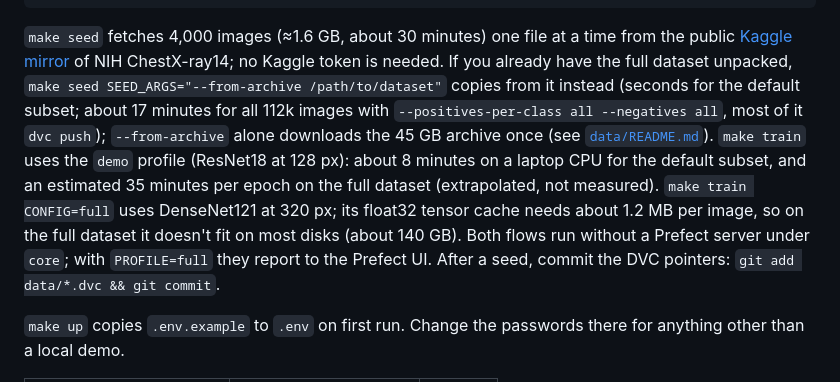
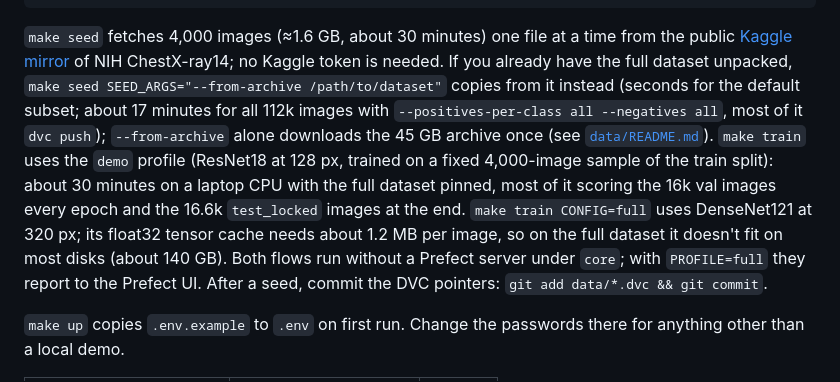
Before and after one commit to discdetsu/med-mlops, a Markdown page: README.md, the part around the change. Rendered like a GitHub page.

````diff
--- a/README.md
+++ b/README.md
@@ -22,7 +22,7 @@ make up PROFILE=full  # + Prefect, Label Studio, Prometheus, Alertmanager, Pushg
 make help             # all targets
 ```
 
-`make seed` fetches 4,000 images (≈1.6 GB, about 30 minutes) one file at a time from the public [Kaggle mirror](https://www.kaggle.com/datasets/nih-chest-xrays/data) of NIH ChestX-ray14; no Kaggle token is needed. If you already have the full dataset unpacked, `make seed SEED_ARGS="--from-archive /path/to/dataset"` copies from it instead (seconds for the default subset; about 17 minutes for all 112k images with `--positives-per-class all --negatives all`, most of it `dvc push`); `--from-archive` alone downloads the 45 GB archive once (see [`data/README.md`](data/README.md)). `make train` uses the `demo` profile (ResNet18 at 128 px): about 8 minutes on a laptop CPU for the default subset, and an estimated 35 minutes per epoch on the full dataset (extrapolated, not measured). `make train CONFIG=full` uses DenseNet121 at 320 px; its float32 tensor cache needs about 1.2 MB per image, so on the full dataset it doesn't fit on most disks (about 140 GB). Both flows run without a Prefect server under `core`; with `PROFILE=full` they report to the Prefect UI. After a seed, commit the DVC pointers: `git add data/*.dvc && git commit`.
+`make seed` fetches 4,000 images (≈1.6 GB, about 30 minutes) one file at a time from the public [Kaggle mirror](https://www.kaggle.com/datasets/nih-chest-xrays/data) of NIH ChestX-ray14; no Kaggle token is needed. If you already have the full dataset unpacked, `make seed SEED_ARGS="--from-archive /path/to/dataset"` copies from it instead (seconds for the default subset; about 17 minutes for all 112k images with `--positives-per-class all --negatives all`, most of it `dvc push`); `--from-archive` alone downloads the 45 GB archive once (see [`data/README.md`](data/README.md)). `make train` uses the `demo` profile (ResNet18 at 128 px, trained on a fixed 4,000-image sample of the train split): about 30 minutes on a laptop CPU with the full dataset pinned, most of it scoring the 16k val images every epoch and the 16.6k `test_locked` images at the end. `make train CONFIG=full` uses DenseNet121 at 320 px; its float32 tensor cache needs about 1.2 MB per image, so on the full dataset it doesn't fit on most disks (about 140 GB). Both flows run without a Prefect server under `core`; with `PROFILE=full` they report to the Prefect UI. After a seed, commit the DVC pointers: `git add data/*.dvc && git commit`.
 
 `make up` copies `.env.example` to `.env` on first run. Change the passwords there for anything other than a local demo.
 
````
Also changed, not shown: docs/model-card.md (+23 -3 lines).
